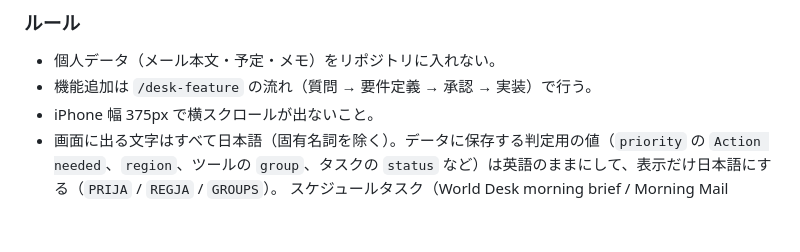
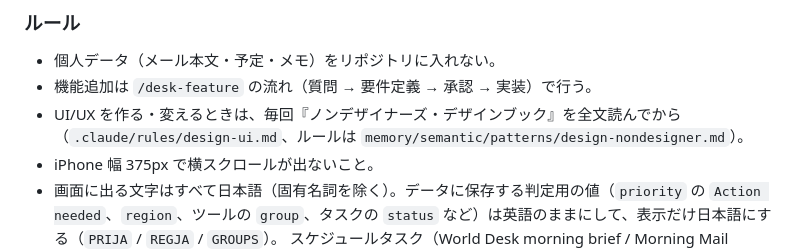
Before and after one commit to tatsuki32/tatsuki, a Markdown page: CLAUDE.md, the part around the change. Rendered like a GitHub page; blank space fills up the shorter version.

Commit message:
UI/UX の作業前に『ノンデザイナーズ・デザインブック』を全文読むルールと、本から作った Desk 用の設計ルールを追加
Co-Authored-By: Claude Opus 5.5 <noreply@anthropic.com>
Claude-Session: https://claude.ai/code/session_01BJZMQZhwUNXtWiMSCopZ5K

```diff
--- a/CLAUDE.md
+++ b/CLAUDE.md
@@ -45,6 +45,7 @@ claude.ai のチャットで直接編集しない。変更は必ずここで行
 
 - 個人データ（メール本文・予定・メモ）をリポジトリに入れない。
 - 機能追加は `/desk-feature` の流れ（質問 → 要件定義 → 承認 → 実装）で行う。
+- UI/UX を作る・変えるときは、毎回『ノンデザイナーズ・デザインブック』を全文読んでから（`.claude/rules/design-ui.md`、ルールは `memory/semantic/patterns/design-nondesigner.md`）。
 - iPhone 幅 375px で横スクロールが出ないこと。
 - 画面に出る文字はすべて日本語（固有名詞を除く）。データに保存する判定用の値（`priority` の `Action needed`、`region`、ツールの `group`、タスクの `status` など）は英語のままにして、表示だけ日本語にする（`PRIJA` / `REGJA` / `GROUPS`）。
   スケジュールタスク（World Desk morning brief / Morning Mail check）も日本語で書く。メールは `subject_ja`・`draft.body_ja` を足し、Gmail の下書き本体は相手の言語のまま。
```
Also changed, not shown: .claude/rules/design-ui.md (added, +26 -0 lines), 1 other file.
